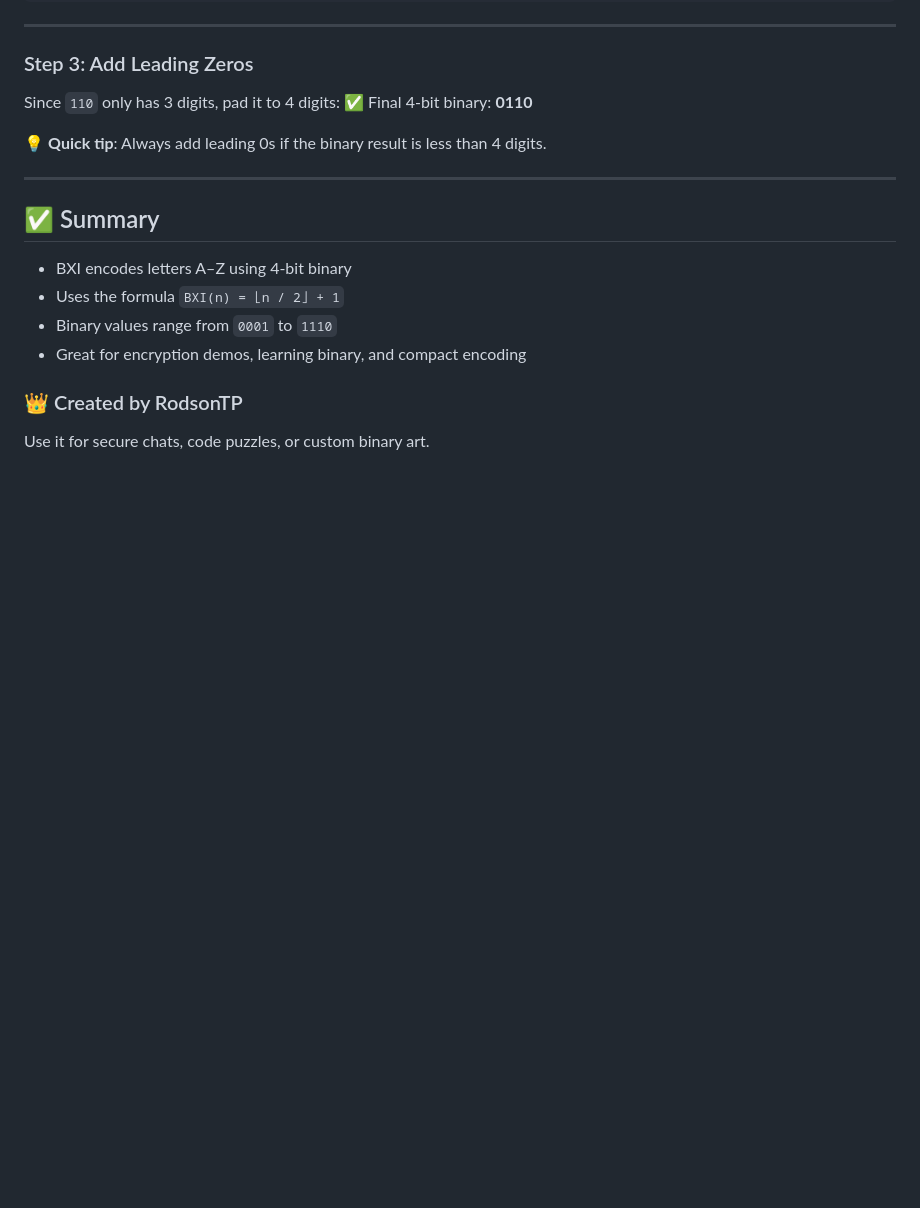
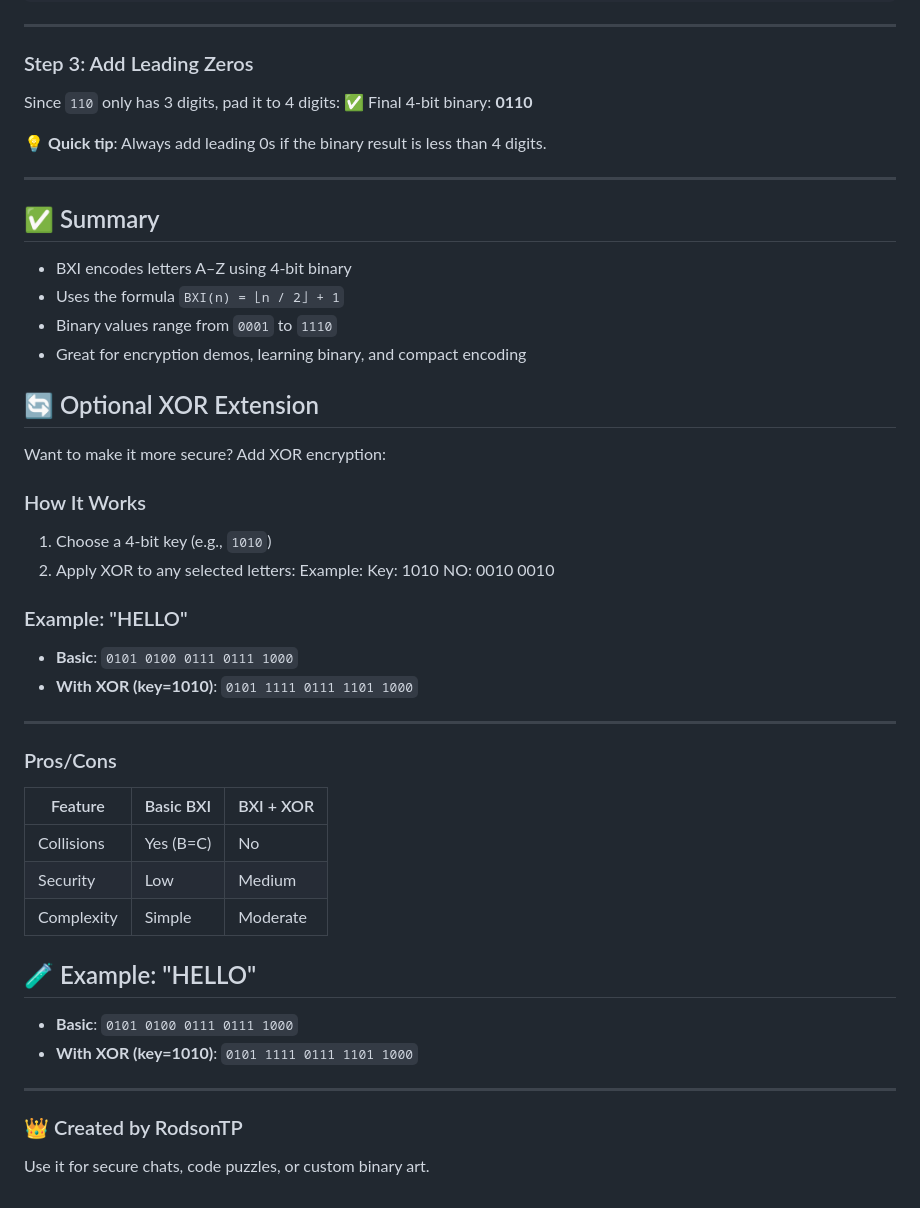
Before and after one commit to RodsonTP/BXI-Bitsikii-Extension-Interface-, a Markdown page: README.md, the part around the change printed below. Rendered like a GitHub page; blank space fills up the shorter version.

```diff
--- a/README.md
+++ b/README.md
@@ -124,6 +92,37 @@ Since `110` only has 3 digits, pad it to 4 digits:
 * Binary values range from `0001` to `1110`
 * Great for encryption demos, learning binary, and compact encoding
 
+
+## 🔄 Optional XOR Extension
+Want to make it more secure? Add XOR encryption:
+
+### How It Works
+1. Choose a 4-bit key (e.g., `1010`)
+2. Apply XOR to any selected letters:
+Example:
+Key: 1010
+NO: 0010 0010
+
+### Example: "HELLO"
+- **Basic**: `0101 0100 0111 0111 1000`
+- **With XOR (key=1010)**: `0101 1111 0111 1101 1000`
+---
+
+
+### Pros/Cons
+| Feature     | Basic BXI | BXI + XOR |
+|------------|----------|-----------|
+| Collisions | Yes (B=C) | No        |
+| Security   | Low       | Medium    |
+| Complexity | Simple    | Moderate  |
+
+## 🧪 Example: "HELLO"
+- **Basic**: `0101 0100 0111 0111 1000`
+- **With XOR (key=1010)**: `0101 1111 0111 1101 1000`
+
+---
+
+
 ### 👑 Created by RodsonTP
 
 Use it for secure chats, code puzzles, or custom binary art.
```
Also changed, not shown: other parts of README.md (+40 -72 lines).
